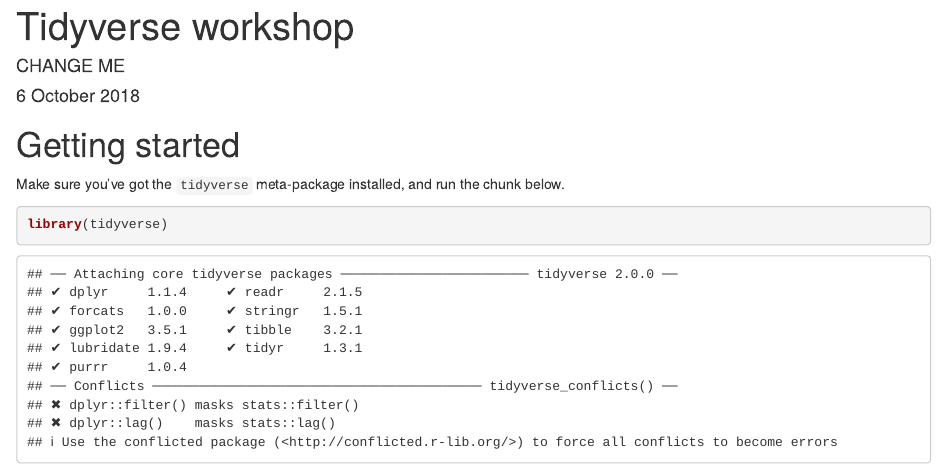
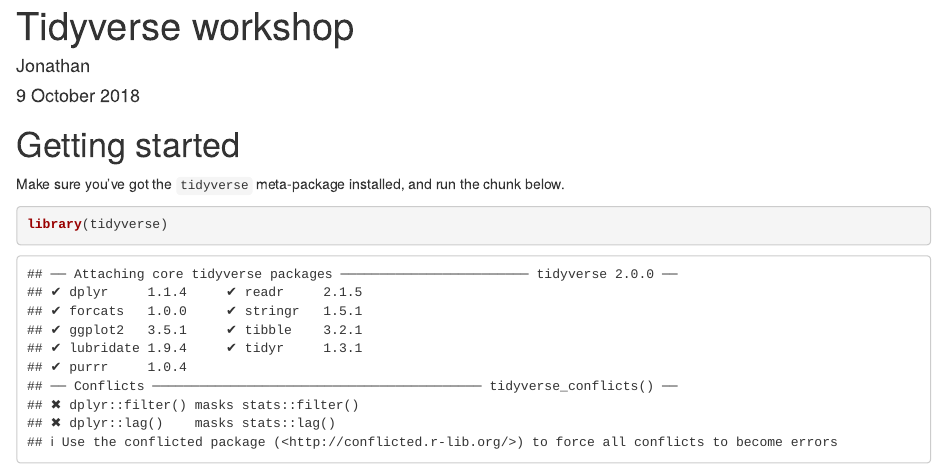
Before and after one commit to jmarshallnz/tidyverse_workshop, an R Markdown document (tidyverse_jm.Rmd): the page in a window 1100 px wide, from its top. Rendered offline with R 4.5, knitr and Pandoc, with nearby package versions; code that draws random numbers runs with fixed seeds of ours.

Commit message:
fixes date/author on solutions

```diff
--- a/tidyverse_jm.Rmd
+++ b/tidyverse_jm.Rmd
@@ -1,7 +1,7 @@
 ---
 title: "Tidyverse workshop"
-author: "CHANGE ME"
-date: "6 October 2018"
+author: "Jonathan"
+date: "9 October 2018"
 output: html_document
 ---
 
```
